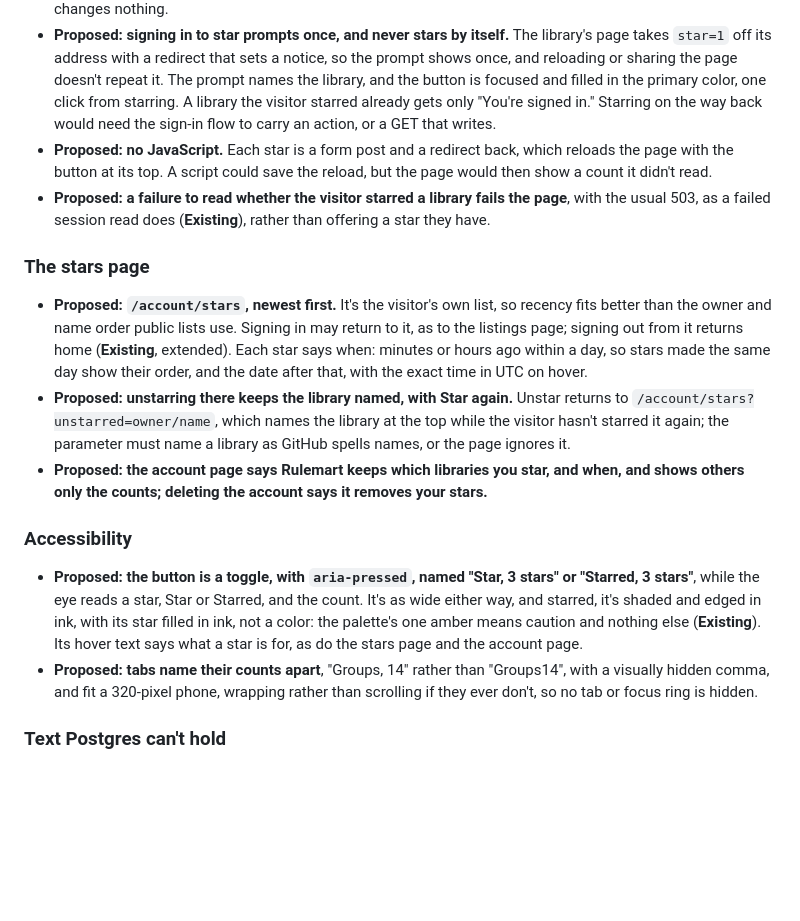
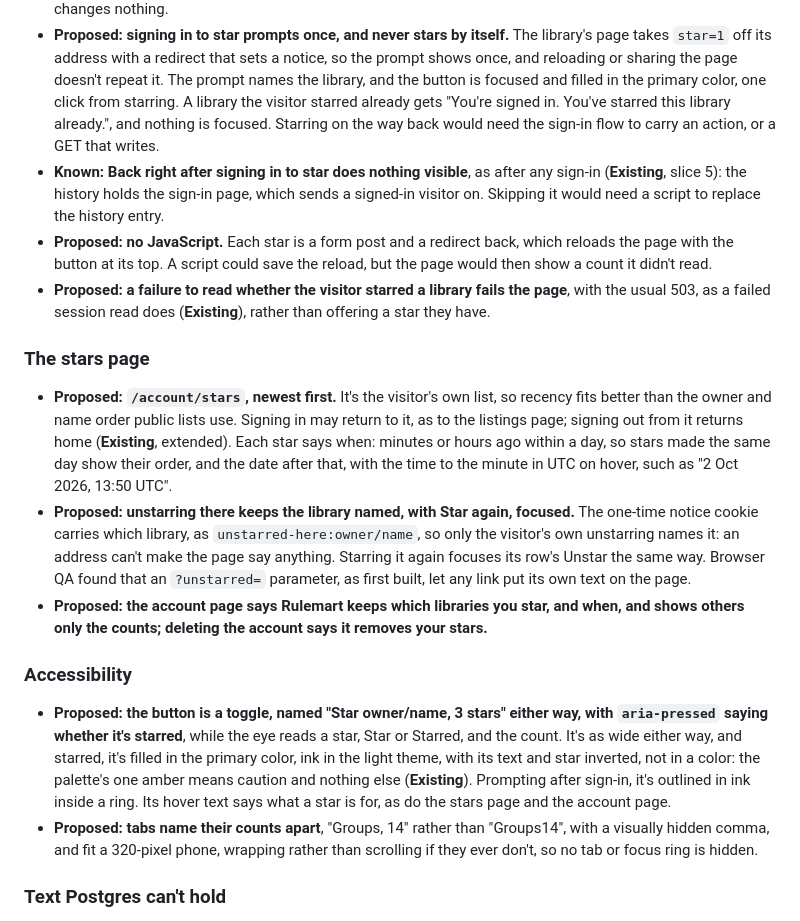
Before and after one commit to fabricahq/rulemart, a Markdown page: _internal/slices/7-stars.md, the part around the change. Rendered like a GitHub page; blank space fills up the shorter version.

Commit message:
Document the stars page's undo, the star button's name and look, and Back after sign-in
Co-Authored-By: Claude Opus 5.5 <noreply@anthropic.com>

```diff
--- a/_internal/slices/7-stars.md
+++ b/_internal/slices/7-stars.md
@@ -87,8 +87,11 @@ slice 5's note that deleting an account should remove them, so every choice here
 - **Proposed: signing in to star prompts once, and never stars by itself.** The library's page takes `star=1` off its
   address with a redirect that sets a notice, so the prompt shows once, and reloading or sharing the page doesn't
   repeat it. The prompt names the library, and the button is focused and filled in the primary color, one click from
-  starring. A library the visitor starred already gets only "You're signed in." Starring on the way back would need
-  the sign-in flow to carry an action, or a GET that writes.
+  starring. A library the visitor starred already gets "You're signed in. You've starred this library already.", and
+  nothing is focused. Starring on the way back would need the sign-in flow to carry an action, or a GET that writes.
+- **Known: Back right after signing in to star does nothing visible**, as after any sign-in (**Existing**, slice 5):
+  the history holds the sign-in page, which sends a signed-in visitor on. Skipping it would need a script to replace the
+  history entry.
 - **Proposed: no JavaScript.** Each star is a form post and a redirect back, which reloads the page with the button at
   its top. A script could save the reload, but the page would then show a count it didn't read.
 - **Proposed: a failure to read whether the visitor starred a library fails the page**, with the usual 503, as a
@@ -99,19 +102,22 @@ slice 5's note that deleting an account should remove them, so every choice here
 - **Proposed: `/account/stars`, newest first.** It's the visitor's own list, so recency fits better than the owner
   and name order public lists use. Signing in may return to it, as to the listings page; signing out from it returns
   home (**Existing**, extended). Each star says when: minutes or hours ago within a day, so stars made the same day
-  show their order, and the date after that, with the exact time in UTC on hover.
-- **Proposed: unstarring there keeps the library named, with Star again.** Unstar returns to
-  `/account/stars?unstarred=owner/name`, which names the library at the top while the visitor hasn't starred it again;
-  the parameter must name a library as GitHub spells names, or the page ignores it.
+  show their order, and the date after that, with the time to the minute in UTC on hover, such as "2 Oct 2026, 13:50
+  UTC".
+- **Proposed: unstarring there keeps the library named, with Star again, focused.** The one-time notice cookie carries
+  which library, as `unstarred-here:owner/name`, so only the visitor's own unstarring names it: an address can't make
+  the page say anything. Starring it again focuses its row's Unstar the same way. Browser QA found that an
+  `?unstarred=` parameter, as first built, let any link put its own text on the page.
 - **Proposed: the account page says Rulemart keeps which libraries you star, and when, and shows others only the
   counts; deleting the account says it removes your stars.**
 
 ### Accessibility
 
-- **Proposed: the button is a toggle, with `aria-pressed`, named "Star, 3 stars" or "Starred, 3 stars"**, while the
-  eye reads a star, Star or Starred, and the count. It's as wide either way, and starred, it's shaded and edged in
-  ink, with its star filled in ink, not a color: the palette's one amber means caution and nothing else
-  (**Existing**). Its hover text says what a star is for, as do the stars page and the account page.
+- **Proposed: the button is a toggle, named "Star owner/name, 3 stars" either way, with `aria-pressed` saying
+  whether it's starred**, while the eye reads a star, Star or Starred, and the count. It's as wide either way, and
+  starred, it's filled in the primary color, ink in the light theme, with its text and star inverted, not in a color:
+  the palette's one amber means caution and nothing else (**Existing**). Prompting after sign-in, it's outlined in ink
+  inside a ring. Its hover text says what a star is for, as do the stars page and the account page.
 - **Proposed: tabs name their counts apart**, "Groups, 14" rather than "Groups14", with a visually hidden comma, and fit
   a 320-pixel phone, wrapping rather than scrolling if they ever don't, so no tab or focus ring is hidden.
 
```
